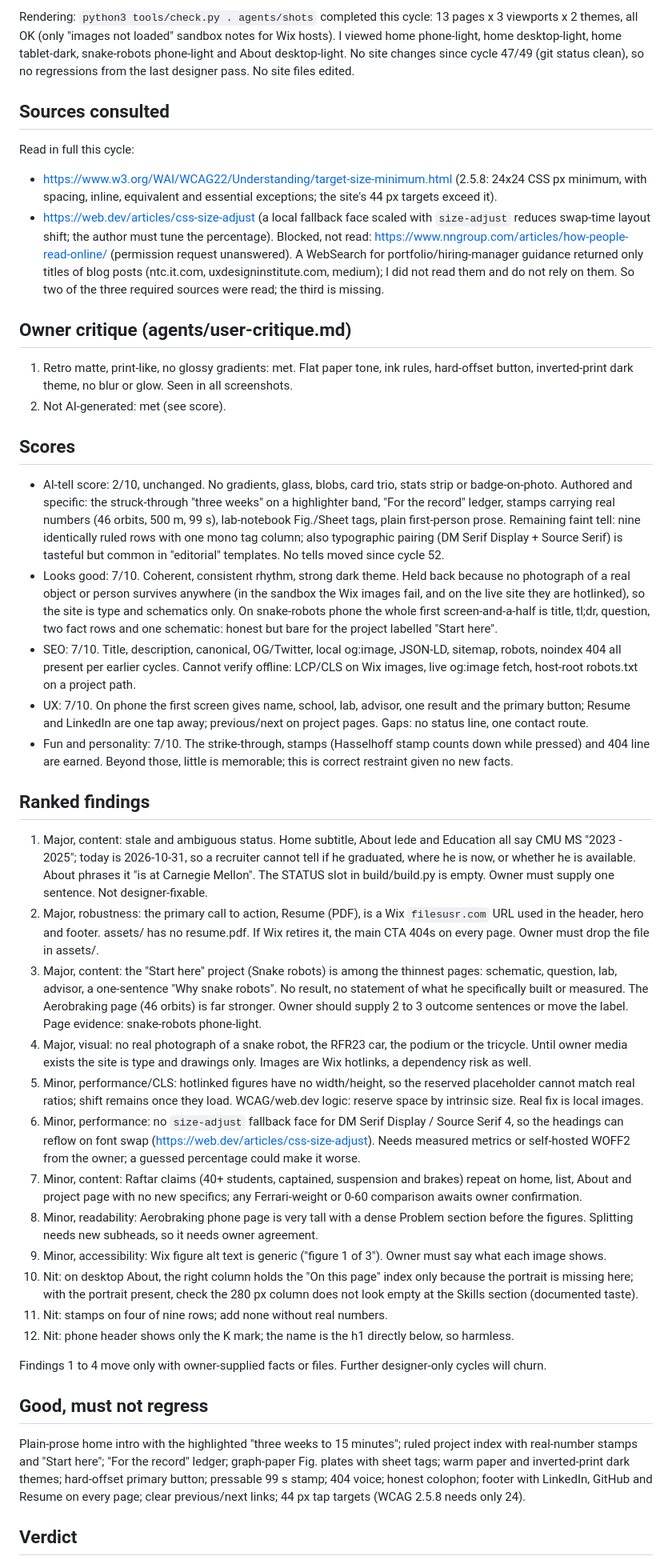
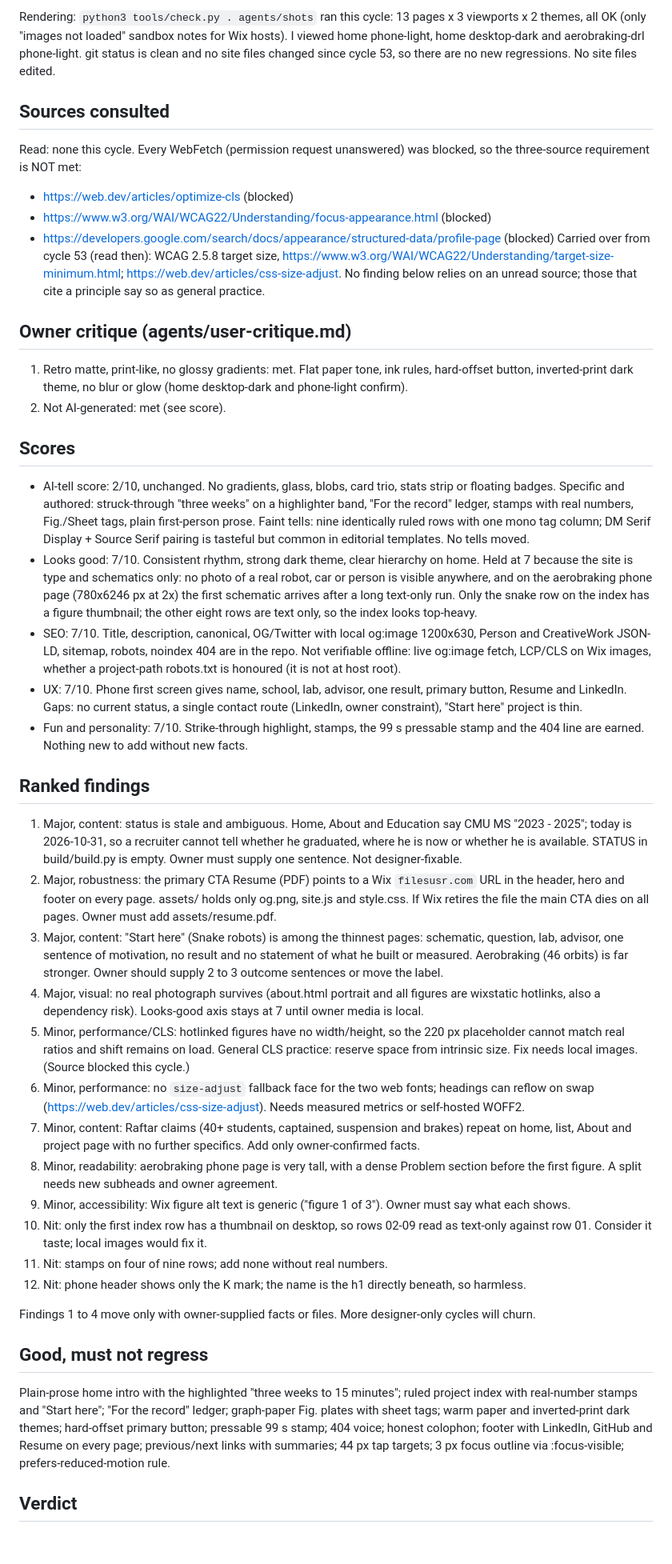
Before and after one commit to kmkar31/website, a Markdown page: agents/critique-latest.md, the part around one of its changes. Shown at 80% size. GitHub-like rendering; blank space fills up the shorter version.

```diff
--- a/agents/critique-latest.md
+++ b/agents/critique-latest.md
@@ -2,40 +2,41 @@
 
-Rendering: `python3 tools/check.py . agents/shots` completed this cycle: 13 pages x 3 viewports x 2 themes, all OK (only "images not loaded" sandbox notes for Wix hosts). I viewed home phone-light, home desktop-light, home tablet-dark, snake-robots phone-light and About desktop-light. No site changes since cycle 47/49 (git status clean), so no regressions from the last designer pass. No site files edited.
+Rendering: `python3 tools/check.py . agents/shots` ran this cycle: 13 pages x 3 viewports x 2 themes, all OK (only "images not loaded" sandbox notes for Wix hosts). I viewed home phone-light, home desktop-dark and aerobraking-drl phone-light. git status is clean and no site files changed since cycle 53, so there are no new regressions. No site files edited.
 
 ## Sources consulted
-Read in full this cycle:
-- https://www.w3.org/WAI/WCAG22/Understanding/target-size-minimum.html (2.5.8: 24x24 CSS px minimum, with spacing, inline, equivalent and essential exceptions; the site's 44 px targets exceed it).
-- https://web.dev/articles/css-size-adjust (a local fallback face scaled with `size-adjust` reduces swap-time layout shift; the author must tune the percentage).
-Blocked, not read: https://www.nngroup.com/articles/how-people-read-online/ (permission request unanswered). A WebSearch for portfolio/hiring-manager guidance returned only titles of blog posts (ntc.it.com, uxdesigninstitute.com, medium); I did not read them and do not rely on them. So two of the three required sources were read; the third is missing.
+Read: none this cycle. Every WebFetch (permission request unanswered) was blocked, so the three-source requirement is NOT met:
+- https://web.dev/articles/optimize-cls (blocked)
+- https://www.w3.org/WAI/WCAG22/Understanding/focus-appearance.html (blocked)
+- https://developers.google.com/search/docs/appearance/structured-data/profile-page (blocked)
+Carried over from cycle 53 (read then): WCAG 2.5.8 target size, https://www.w3.org/WAI/WCAG22/Understanding/target-size-minimum.html; https://web.dev/articles/css-size-adjust. No finding below relies on an unread source; those that cite a principle say so as general practice.
 
 ## Owner critique (agents/user-critique.md)
-1. Retro matte, print-like, no glossy gradients: met. Flat paper tone, ink rules, hard-offset button, inverted-print dark theme, no blur or glow. Seen in all screenshots.
+1. Retro matte, print-like, no glossy gradients: met. Flat paper tone, ink rules, hard-offset button, inverted-print dark theme, no blur or glow (home desktop-dark and phone-light confirm).
 2. Not AI-generated: met (see score).
 
 ## Scores
-- AI-tell score: 2/10, unchanged. No gradients, glass, blobs, card trio, stats strip or badge-on-photo. Authored and specific: the struck-through "three weeks" on a highlighter band, "For the record" ledger, stamps carrying real numbers (46 orbits, 500 m, 99 s), lab-notebook Fig./Sheet tags, plain first-person prose. Remaining faint tell: nine identically ruled rows with one mono tag column; also typographic pairing (DM Serif Display + Source Serif) is tasteful but common in "editorial" templates. No tells moved since cycle 52.
-- Looks good: 7/10. Coherent, consistent rhythm, strong dark theme. Held back because no photograph of a real object or person survives anywhere (in the sandbox the Wix images fail, and on the live site they are hotlinked), so the site is type and schematics only. On snake-robots phone the whole first screen-and-a-half is title, tl;dr, question, two fact rows and one schematic: honest but bare for the project labelled "Start here".
-- SEO: 7/10. Title, description, canonical, OG/Twitter, local og:image, JSON-LD, sitemap, robots, noindex 404 all present per earlier cycles. Cannot verify offline: LCP/CLS on Wix images, live og:image fetch, host-root robots.txt on a project path.
-- UX: 7/10. On phone the first screen gives name, school, lab, advisor, one result and the primary button; Resume and LinkedIn are one tap away; previous/next on project pages. Gaps: no status line, one contact route.
-- Fun and personality: 7/10. The strike-through, stamps (Hasselhoff stamp counts down while pressed) and 404 line are earned. Beyond those, little is memorable; this is correct restraint given no new facts.
+- AI-tell score: 2/10, unchanged. No gradients, glass, blobs, card trio, stats strip or floating badges. Specific and authored: struck-through "three weeks" on a highlighter band, "For the record" ledger, stamps with real numbers, Fig./Sheet tags, plain first-person prose. Faint tells: nine identically ruled rows with one mono tag column; DM Serif Display + Source Serif pairing is tasteful but common in editorial templates. No tells moved.
+- Looks good: 7/10. Consistent rhythm, strong dark theme, clear hierarchy on home. Held at 7 because the site is type and schematics only: no photo of a real robot, car or person is visible anywhere, and on the aerobraking phone page (780x6246 px at 2x) the first schematic arrives after a long text-only run. Only the snake row on the index has a figure thumbnail; the other eight rows are text only, so the index looks top-heavy.
+- SEO: 7/10. Title, description, canonical, OG/Twitter with local og:image 1200x630, Person and CreativeWork JSON-LD, sitemap, robots, noindex 404 are in the repo. Not verifiable offline: live og:image fetch, LCP/CLS on Wix images, whether a project-path robots.txt is honoured (it is not at host root).
+- UX: 7/10. Phone first screen gives name, school, lab, advisor, one result, primary button, Resume and LinkedIn. Gaps: no current status, a single contact route (LinkedIn, owner constraint), "Start here" project is thin.
+- Fun and personality: 7/10. Strike-through highlight, stamps, the 99 s pressable stamp and the 404 line are earned. Nothing new to add without new facts.
 
 ## Ranked findings
-1. Major, content: stale and ambiguous status. Home subtitle, About lede and Education all say CMU MS "2023 - 2025"; today is 2026-10-31, so a recruiter cannot tell if he graduated, where he is now, or whether he is available. About phrases it "is at Carnegie Mellon". The STATUS slot in build/build.py is empty. Owner must supply one sentence. Not designer-fixable.
-2. Major, robustness: the primary call to action, Resume (PDF), is a Wix `filesusr.com` URL used in the header, hero and footer. assets/ has no resume.pdf. If Wix retires it, the main CTA 404s on every page. Owner must drop the file in assets/.
-3. Major, content: the "Start here" project (Snake robots) is among the thinnest pages: schematic, question, lab, advisor, a one-sentence "Why snake robots". No result, no statement of what he specifically built or measured. The Aerobraking page (46 orbits) is far stronger. Owner should supply 2 to 3 outcome sentences or move the label. Page evidence: snake-robots phone-light.
-4. Major, visual: no real photograph of a snake robot, the RFR23 car, the podium or the tricycle. Until owner media exists the site is type and drawings only. Images are Wix hotlinks, a dependency risk as well.
-5. Minor, performance/CLS: hotlinked figures have no width/height, so the reserved placeholder cannot match real ratios; shift remains once they load. WCAG/web.dev logic: reserve space by intrinsic size. Real fix is local images.
-6. Minor, performance: no `size-adjust` fallback face for DM Serif Display / Source Serif 4, so the headings can reflow on font swap (https://web.dev/articles/css-size-adjust). Needs measured metrics or self-hosted WOFF2 from the owner; a guessed percentage could make it worse.
-7. Minor, content: Raftar claims (40+ students, captained, suspension and brakes) repeat on home, list, About and project page with no new specifics; any Ferrari-weight or 0-60 comparison awaits owner confirmation.
-8. Minor, readability: Aerobraking phone page is very tall with a dense Problem section before the figures. Splitting needs new subheads, so it needs owner agreement.
-9. Minor, accessibility: Wix figure alt text is generic ("figure 1 of 3"). Owner must say what each image shows.
-10. Nit: on desktop About, the right column holds the "On this page" index only because the portrait is missing here; with the portrait present, check the 280 px column does not look empty at the Skills section (documented taste).
+1. Major, content: status is stale and ambiguous. Home, About and Education say CMU MS "2023 - 2025"; today is 2026-10-31, so a recruiter cannot tell whether he graduated, where he is now or whether he is available. STATUS in build/build.py is empty. Owner must supply one sentence. Not designer-fixable.
+2. Major, robustness: the primary CTA Resume (PDF) points to a Wix `filesusr.com` URL in the header, hero and footer on every page. assets/ holds only og.png, site.js and style.css. If Wix retires the file the main CTA dies on all pages. Owner must add assets/resume.pdf.
+3. Major, content: "Start here" (Snake robots) is among the thinnest pages: schematic, question, lab, advisor, one sentence of motivation, no result and no statement of what he built or measured. Aerobraking (46 orbits) is far stronger. Owner should supply 2 to 3 outcome sentences or move the label.
+4. Major, visual: no real photograph survives (about.html portrait and all figures are wixstatic hotlinks, also a dependency risk). Looks-good axis stays at 7 until owner media is local.
+5. Minor, performance/CLS: hotlinked figures have no width/height, so the 220 px placeholder cannot match real ratios and shift remains on load. General CLS practice: reserve space from intrinsic size. Fix needs local images. (Source blocked this cycle.)
+6. Minor, performance: no `size-adjust` fallback face for the two web fonts; headings can reflow on swap (https://web.dev/articles/css-size-adjust). Needs measured metrics or self-hosted WOFF2.
+7. Minor, content: Raftar claims (40+ students, captained, suspension and brakes) repeat on home, list, About and project page with no further specifics. Add only owner-confirmed facts.
+8. Minor, readability: aerobraking phone page is very tall, with a dense Problem section before the first figure. A split needs new subheads and owner agreement.
+9. Minor, accessibility: Wix figure alt text is generic ("figure 1 of 3"). Owner must say what each shows.
+10. Nit: only the first index row has a thumbnail on desktop, so rows 02-09 read as text-only against row 01. Consider it taste; local images would fix it.
 11. Nit: stamps on four of nine rows; add none without real numbers.
-12. Nit: phone header shows only the K mark; the name is the h1 directly below, so harmless.
+12. Nit: phone header shows only the K mark; the name is the h1 directly beneath, so harmless.
 
-Findings 1 to 4 move only with owner-supplied facts or files. Further designer-only cycles will churn.
+Findings 1 to 4 move only with owner-supplied facts or files. More designer-only cycles will churn.
 
 ## Good, must not regress
-Plain-prose home intro with the highlighted "three weeks to 15 minutes"; ruled project index with real-number stamps and "Start here"; "For the record" ledger; graph-paper Fig. plates with sheet tags; warm paper and inverted-print dark themes; hard-offset primary button; pressable 99 s stamp; 404 voice; honest colophon; footer with LinkedIn, GitHub and Resume on every page; clear previous/next links; 44 px tap targets (WCAG 2.5.8 needs only 24).
+Plain-prose home intro with the highlighted "three weeks to 15 minutes"; ruled project index with real-number stamps and "Start here"; "For the record" ledger; graph-paper Fig. plates with sheet tags; warm paper and inverted-print dark themes; hard-offset primary button; pressable 99 s stamp; 404 voice; honest colophon; footer with LinkedIn, GitHub and Resume on every page; previous/next links with summaries; 44 px tap targets; 3 px focus outline via :focus-visible; prefers-reduced-motion rule.
 
 ## Verdict
```
Also changed, not shown: other parts of agents/critique-latest.md (+2 -2 lines), agents/LOG.md (+12 -0 lines).
